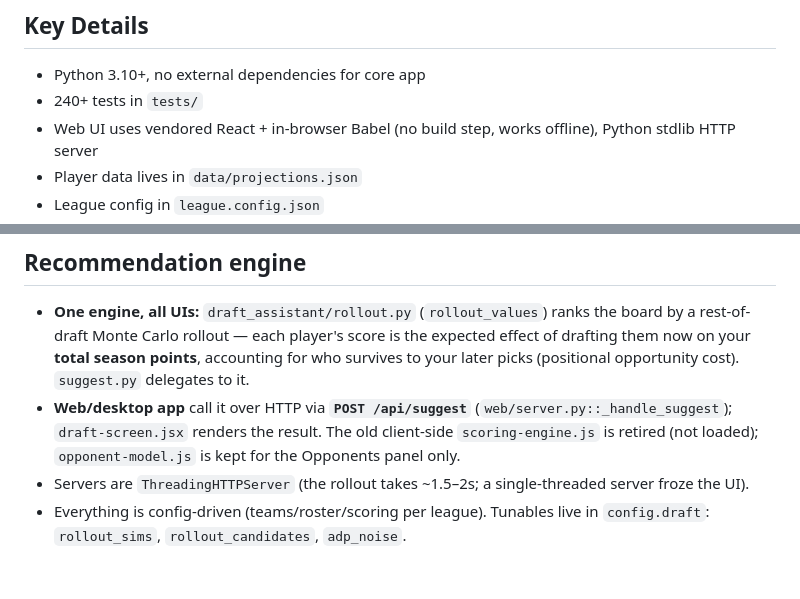
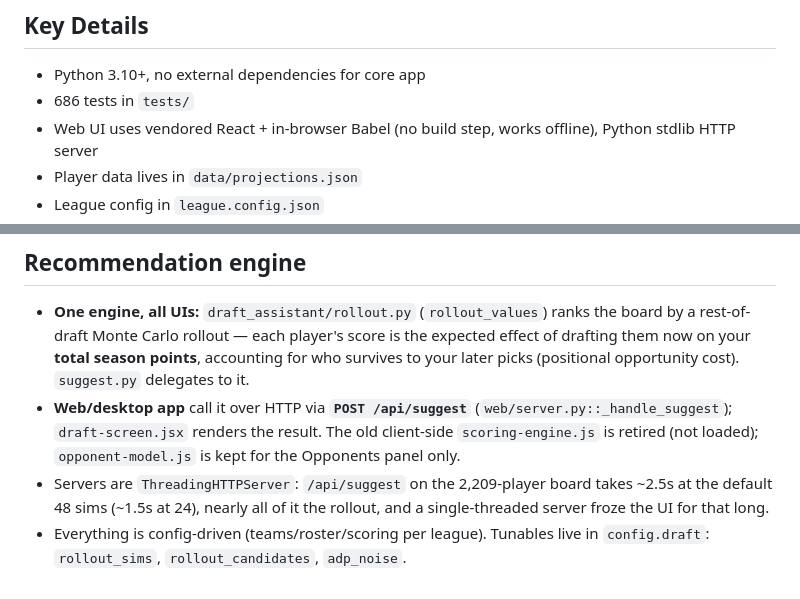
Before and after one commit to keganvosteen/draft-assistant, a Markdown page: AGENTS.md, 2 parts joined by grey strips. Drawn GitHub-style.

```diff
--- a/AGENTS.md
+++ b/AGENTS.md
@@ -15,7 +15,7 @@
 ## Key Details
 
 - Python 3.10+, no external dependencies for core app
-- 240+ tests in `tests/`
+- 686 tests in `tests/`
 - Web UI uses vendored React + in-browser Babel (no build step, works offline), Python stdlib HTTP server
 - Player data lives in `data/projections.json`
 - League config in `league.config.json`
@@ -35,5 +35,5 @@
 
 - **One engine, all UIs:** `draft_assistant/rollout.py` (`rollout_values`) ranks the board by a rest-of-draft Monte Carlo rollout — each player's score is the expected effect of drafting them now on your **total season points**, accounting for who survives to your later picks (positional opportunity cost). `suggest.py` delegates to it.
 - **Web/desktop app** call it over HTTP via **`POST /api/suggest`** (`web/server.py::_handle_suggest`); `draft-screen.jsx` renders the result. The old client-side `scoring-engine.js` is retired (not loaded); `opponent-model.js` is kept for the Opponents panel only.
-- Servers are `ThreadingHTTPServer` (the rollout takes ~1.5–2s; a single-threaded server froze the UI).
+- Servers are `ThreadingHTTPServer`: `/api/suggest` on the 2,209-player board takes ~2.5s at the default 48 sims (~1.5s at 24), nearly all of it the rollout, and a single-threaded server froze the UI for that long.
 - Everything is config-driven (teams/roster/scoring per league). Tunables live in `config.draft`: `rollout_sims`, `rollout_candidates`, `adp_noise`.
```
Also changed, not shown: CLAUDE.md (+2 -1 lines).
